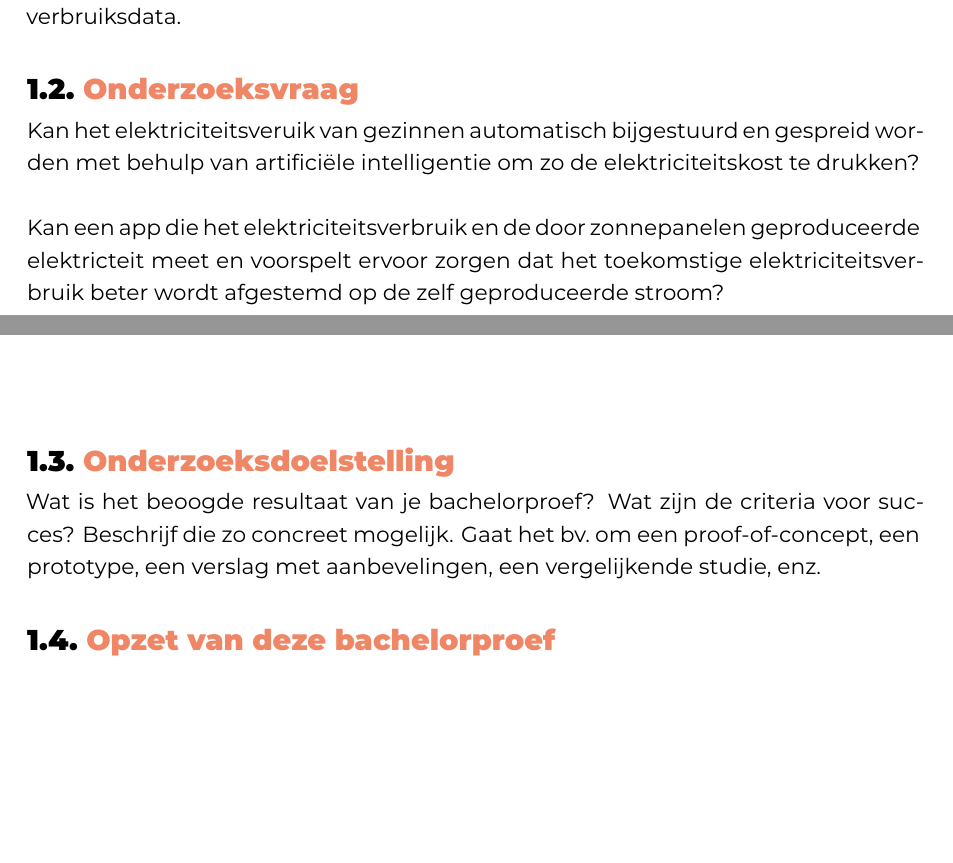
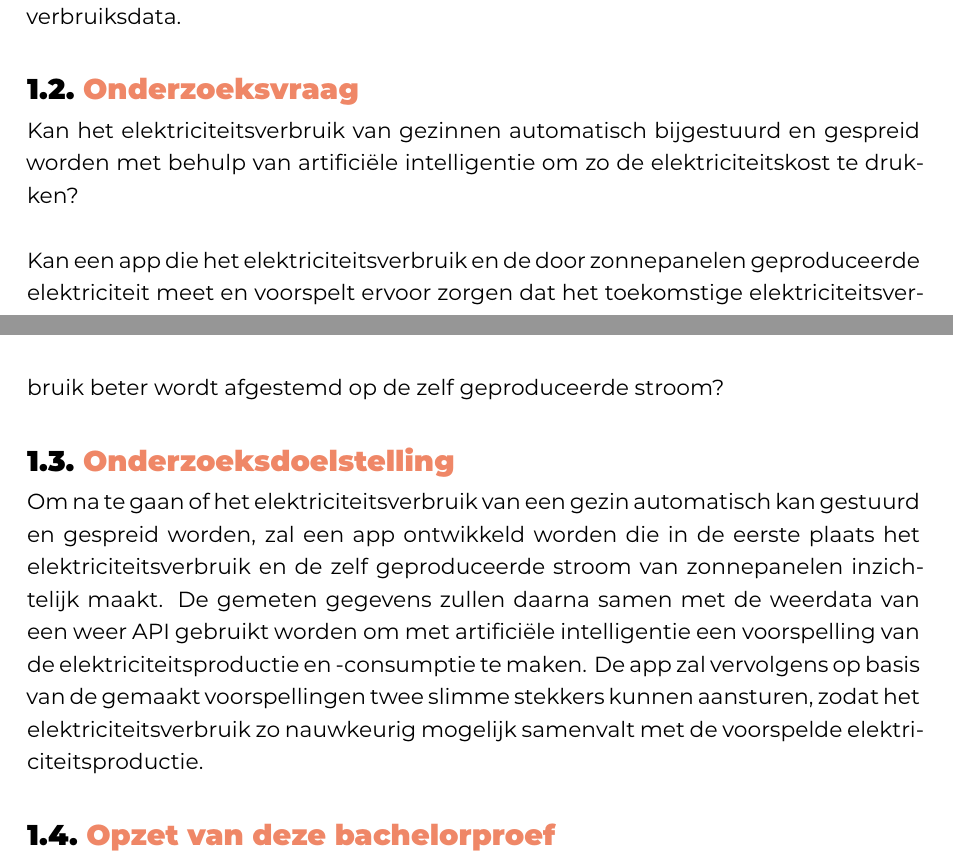
Before and after one commit to JanTubeeckx/Bachelorproef_HoGent, a LaTeX thesis (bachproef/TubeeckxJanBP.tex, which reads bachproef/inleiding.tex): two parts of pages 10 and 11 of 20, joined at a grey line, cut so that both start at the same text, the shorter picture padded with empty space. Compiled offline with XeLaTeX.

Commit message:
Add research objective

```diff
--- a/bachproef/inleiding.tex
+++ b/bachproef/inleiding.tex
@@ -56,14 +56,16 @@ Daarom wordt binnen Fluvius de vraag gesteld hoe nieuwe technologieën en techni
 
 %Wees zo concreet mogelijk bij het formuleren van je onderzoeksvraag. Een onderzoeksvraag is trouwens iets waar nog niemand op dit moment een antwoord heeft (voor zover je kan nagaan). Het opzoeken van bestaande informatie (bv. ``welke tools bestaan er voor deze toepassing?'') is dus geen onderzoeksvraag. Je kan de onderzoeksvraag verder specifiëren in deelvragen. Bv.~als je onderzoek gaat over performantiemetingen, dan
 
-Kan het elektriciteitsveruik van gezinnen automatisch bijgestuurd en gespreid worden met behulp van artificiële intelligentie om zo de elektriciteitskost te drukken? \\
+Kan het elektriciteitsverbruik van gezinnen automatisch bijgestuurd en gespreid worden met behulp van artificiële intelligentie om zo de elektriciteitskost te drukken? \\
 
-Kan een app die het elektriciteitsverbruik en de door zonnepanelen geproduceerde elektricteit meet en voorspelt ervoor zorgen dat het toekomstige elektriciteitsverbruik beter wordt afgestemd op de zelf geproduceerde stroom? \\
+Kan een app die het elektriciteitsverbruik en de door zonnepanelen geproduceerde elektriciteit meet en voorspelt ervoor zorgen dat het toekomstige elektriciteitsverbruik beter wordt afgestemd op de zelf geproduceerde stroom?
 
 \section{\IfLanguageName{dutch}{Onderzoeksdoelstelling}{Research objective}}%
 \label{sec:onderzoeksdoelstelling}
 
-Wat is het beoogde resultaat van je bachelorproef? Wat zijn de criteria voor succes? Beschrijf die zo concreet mogelijk. Gaat het bv.\ om een proof-of-concept, een prototype, een verslag met aanbevelingen, een vergelijkende studie, enz.
+%Wat is het beoogde resultaat van je bachelorproef? Wat zijn de criteria voor succes? Beschrijf die zo concreet mogelijk. Gaat het bv.\ om een proof-of-concept, een prototype, een verslag met aanbevelingen, een vergelijkende studie, enz.
+
+Om na te gaan of het elektriciteitsverbruik van een gezin automatisch kan gestuurd en gespreid worden, zal een app ontwikkeld worden die in de eerste plaats het elektriciteitsverbruik en de zelf geproduceerde stroom van zonnepanelen inzichtelijk maakt. De gemeten gegevens zullen daarna samen met de weerdata van een weer API gebruikt worden om met artificiële intelligentie een voorspelling van de elektriciteitsproductie en -consumptie te maken. De app zal vervolgens op basis van de gemaakt voorspellingen twee slimme stekkers kunnen aansturen, zodat het elektriciteitsverbruik zo nauwkeurig mogelijk samenvalt met de voorspelde elektriciteitsproductie.
 
 \section{\IfLanguageName{dutch}{Opzet van deze bachelorproef}{Structure of this bachelor thesis}}%
 \label{sec:opzet-bachelorproef}
```
Also changed, not shown: bachproef/TubeeckxJanBP.pdf, 3 other files.
